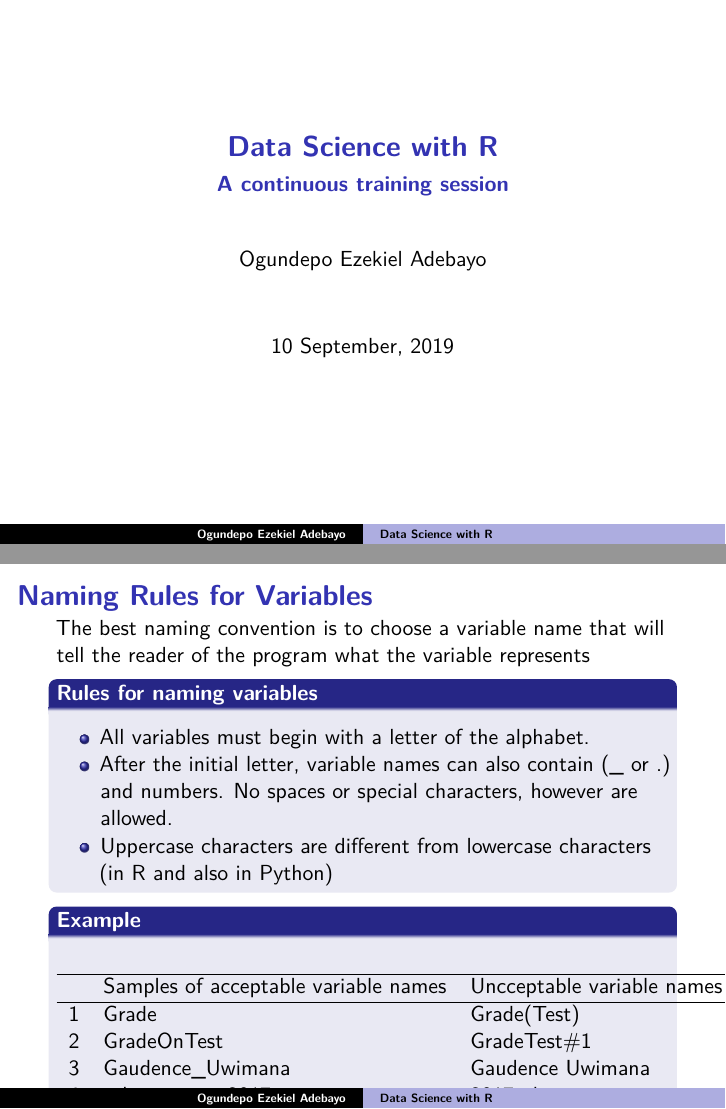
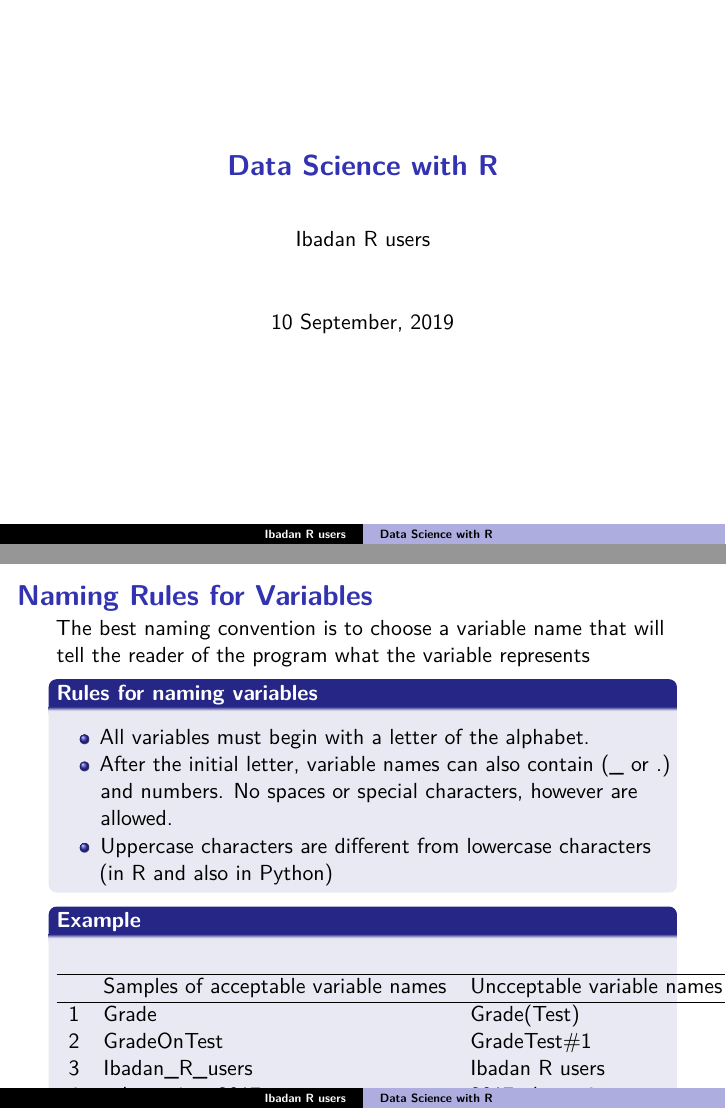
Before and after one commit to gbganalyst/Data-science-with-R, an R Markdown document (R_for_datascience.Rmd): pages 1 and 13 of 55, joined at a grey line. Rendered offline with R 4.5, knitr and Pandoc, then LaTeX, with nearby package versions; code that draws random numbers runs with fixed seeds of ours.

Commit message:
Some files being uploaded

````diff
--- a/R_for_datascience.Rmd
+++ b/R_for_datascience.Rmd
@@ -1,7 +1,7 @@
 ---
 title: "Data Science with R"
-subtitle: "A continuous training session"
-author: "Ogundepo Ezekiel Adebayo"
+#subtitle: "A continuous training session"
+author: "Ibadan R users"
 date: "`r format(Sys.time(), '%d %B, %Y')`"
 output:
   beamer_presentation:
@@ -177,15 +179,19 @@ The best naming convention is to choose a variable name that will tell the reade
 * After the initial letter, variable names can also contain (_ or .) and numbers. No spaces or special characters, however are allowed.
 * Uppercase characters are different from lowercase characters (in R and also in Python)
 
-```{r, echo=F}
-sample=tibble::tribble(
-  ~`Samples of acceptable variable names`,~`Samples of acceptable variable names`,
-'Grade', 'Grade(Test)',
-'GradeOnTest', 'GradeTest#1',
-'Gaudence_Uwimana','Gaudence Uwimana',
-'sales_annex_2017','2017sales_annex')
+```{r, echo=F, eval=F}
 
+sample <- tibble::tribble(
+  ~`Samples of acceptable variable names`, ~`Samples of acceptable variable names`,
+  "Grade", "Grade(Test)",
+  "GradeOnTest", "GradeTest#1",
+  "Ibadan_R_users", "Ibadan R users",
+  "sales_price_2017", "2017sales_price"
+)
+
+sample %>% kableExtra::kable()
 ```
+
 ## Example
 
 \begin{table}[ht]
@@ -196,8 +202,8 @@ sample=tibble::tribble(
   \hline
 1 & Grade & Grade(Test) \\
   2 & GradeOnTest & GradeTest\#1 \\
-  3 & Gaudence\_Uwimana & Gaudence Uwimana \\
-  4 & sales\_annex\_2017 & 2017sales\_annex \\
+  3 & Ibadan\_R\_users & Ibadan R users \\
+  4 & sales\_price\_2017 & 2017sales\_price \\
    \hline
 \end{tabular}
 \end{table}
````
Also changed, not shown: Images/R_studio.JPG, Images/assignment_Capture.JPG, R_for_datascience.pdf, R_for_datascience.Rmd (9 more changed lines).
